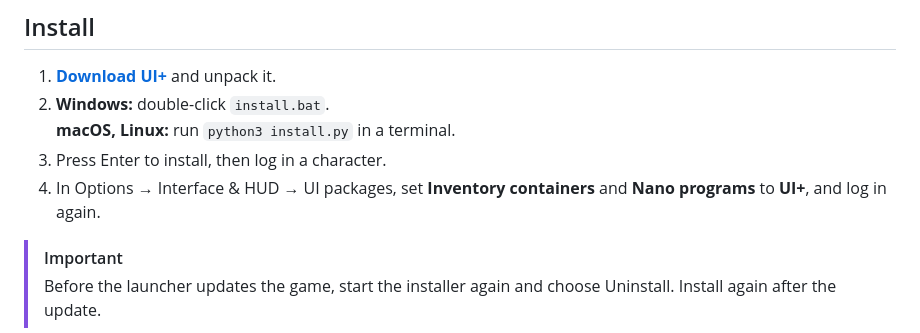
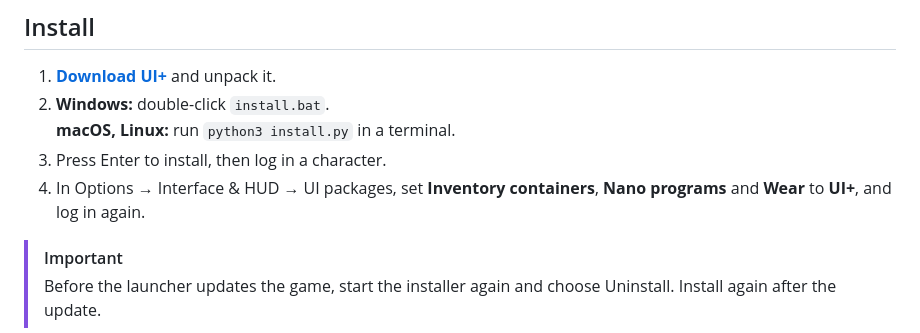
Before and after one commit to duramson/spiritech-ui-plus, a Markdown page: README.md, the part around one of its changes. GitHub-like rendering.

```diff
--- a/README.md
+++ b/README.md
@@ -11,8 +11,8 @@ its layouts and its crisp pixel text. With a few fixes and additions of its own.
 2. **Windows:** double-click `install.bat`.\
    **macOS, Linux:** run `python3 install.py` in a terminal.
 3. Press Enter to install, then log in a character.
-4. In Options → Interface & HUD → UI packages, set **Inventory containers** and **Nano programs** to **UI+**, and
-   log in again.
+4. In Options → Interface & HUD → UI packages, set **Inventory containers**, **Nano programs** and **Wear** to
+   **UI+**, and log in again.
 
 > [!IMPORTANT]
 > Before the launcher updates the game, start the installer again and choose Uninstall. Install again after the
```
Also changed, not shown: other parts of README.md (+1 -1 lines), CHANGELOG.md (+5 -0 lines), docs/changes.md (+21 -2 lines), docs/images/wear.png (added), 4 other files.
